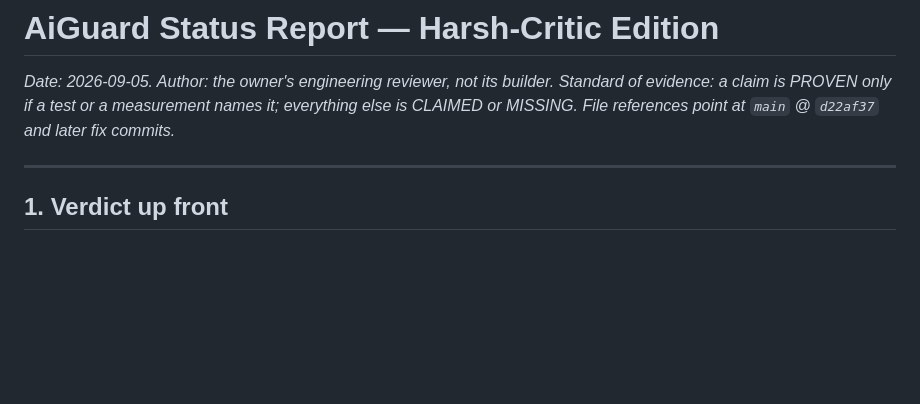
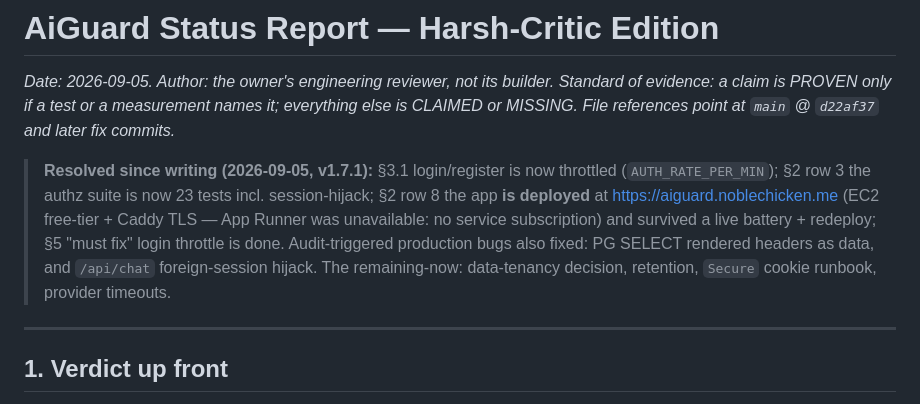
Before and after one commit to NobleChicken97/aiguard, a Markdown page: report.md, the part around the change. Drawn GitHub-style; blank space fills up the shorter version.

```diff
--- a/report.md
+++ b/report.md
@@ -4,6 +4,16 @@
 Standard of evidence: a claim is PROVEN only if a test or a measurement
 names it; everything else is CLAIMED or MISSING. File references point at
 `main` @ `d22af37` and later fix commits.*
+
+> **Resolved since writing (2026-09-05, v1.7.1):** §3.1 login/register is
+> now throttled (`AUTH_RATE_PER_MIN`); §2 row 3 the authz suite is now
+> 23 tests incl. session-hijack; §2 row 8 the app **is deployed** at
+> https://aiguard.noblechicken.me (EC2 free-tier + Caddy TLS — App Runner
+> was unavailable: no service subscription) and survived a live battery +
+> redeploy; §5 "must fix" login throttle is done. Audit-triggered
+> production bugs also fixed: PG SELECT rendered headers as data, and
+> `/api/chat` foreign-session hijack. The remaining-now: data-tenancy
+> decision, retention, `Secure` cookie runbook, provider timeouts.
 
 ---
 
```
Also changed, not shown: STATUS.md (+19 -2 lines), docs/report.md (+4 -2 lines).
